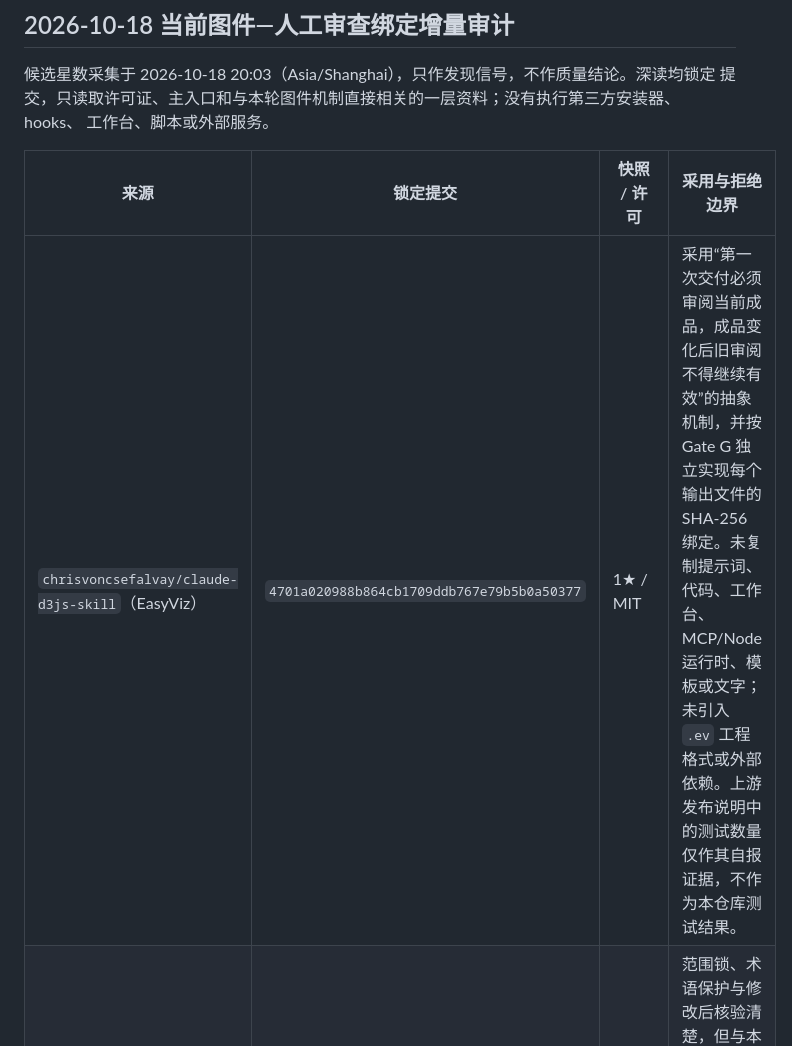
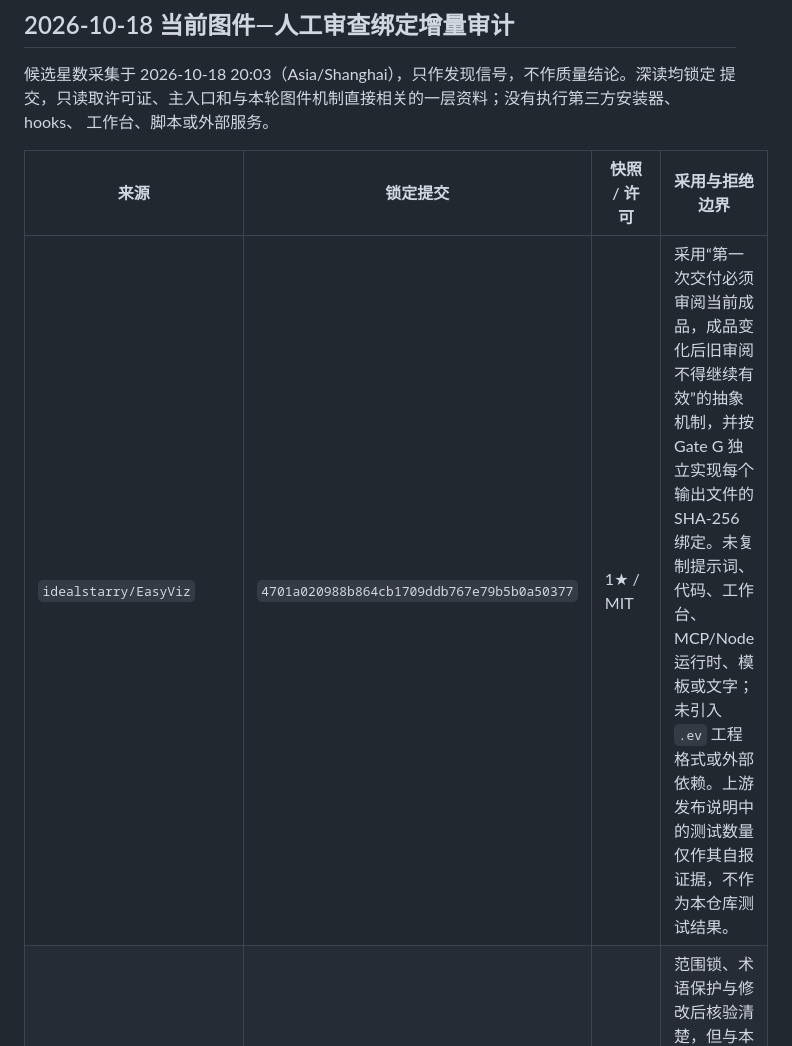
Before and after one commit to siyunhao2025-beep/math-modeling-to-sci-skill, a Markdown page: references/provenance.md, the part around the change. Drawn GitHub-style.

Commit message:
docs: correct EasyViz source attribution

```diff
--- a/references/provenance.md
+++ b/references/provenance.md
@@ -178,7 +178,7 @@ S1–S8 兼容层、零静默损失或四种顶层状态。
 
 | 来源 | 锁定提交 | 快照 / 许可 | 采用与拒绝边界 |
 |---|---|---|---|
-| `chrisvoncsefalvay/claude-d3js-skill`（EasyViz） | `4701a020988b864cb1709ddb767e79b5b0a50377` | 1★ / MIT | 采用“第一次交付必须审阅当前成品，成品变化后旧审阅不得继续有效”的抽象机制，并按 Gate G 独立实现每个输出文件的 SHA-256 绑定。未复制提示词、代码、工作台、MCP/Node 运行时、模板或文字；未引入 `.ev` 工程格式或外部依赖。上游发布说明中的测试数量仅作其自报证据，不作为本仓库测试结果。 |
+| `idealstarry/EasyViz` | `4701a020988b864cb1709ddb767e79b5b0a50377` | 1★ / MIT | 采用“第一次交付必须审阅当前成品，成品变化后旧审阅不得继续有效”的抽象机制，并按 Gate G 独立实现每个输出文件的 SHA-256 绑定。未复制提示词、代码、工作台、MCP/Node 运行时、模板或文字；未引入 `.ev` 工程格式或外部依赖。上游发布说明中的测试数量仅作其自报证据，不作为本仓库测试结果。 |
 | `ylimingtju/ylm-paper-skills` | `3ce9837ccc4192b93457b1c58306c857e8c3c49a` | 0★ / MIT | 范围锁、术语保护与修改后核验清楚，但与本仓库 Protected Span Lock、证据上限和写作审计重叠，且未提供回归测试；不再增加第二套修订流程。 |
 | `WenyuChiou/ai-research-skills` | `5565c9fd003ff6d2063c1a38a126915b78bbee94` | 388★ / MIT | 这是上游能力目录与运行编排层，更新主要同步代理版本；其八阶段运行时与 FORGE × TRACE 重叠，未补本轮图件审查失效缺口，故不引入目录依赖或运行时。 |
 | `Alice-Marx/paper-writing-hub` | `eeb078df483fa58dc9ebcaaa3b5e5f5e1e98a71d` | 0★ / MIT 包装层；聚合来源许可混合 | 安装器会批量克隆并建立链接，聚合来源含非商业/相同方式共享许可；没有独立机制且存在许可与运行时边界，不执行安装器、不复制聚合内容。 |
```
